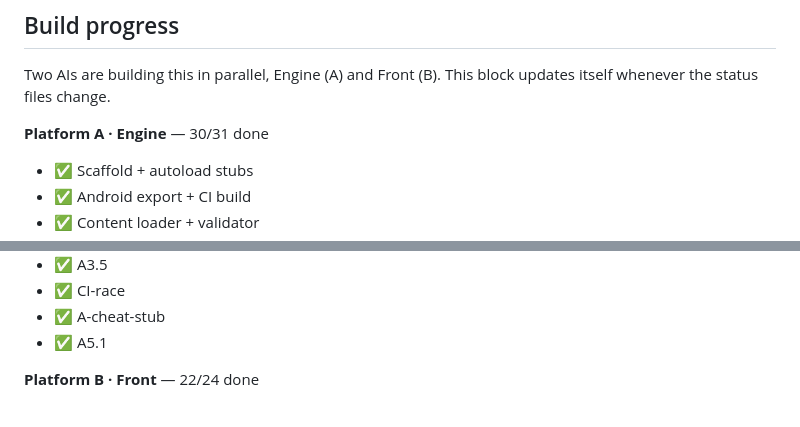
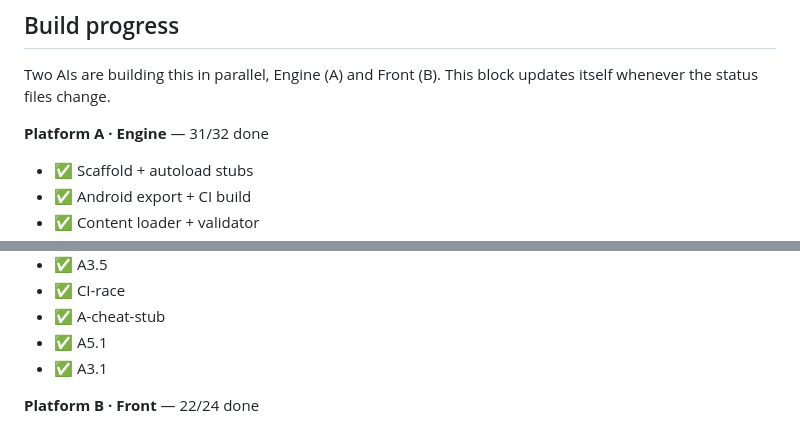
Before and after one commit to manofwhitebrown/Platform-Zero, a Markdown page: README.md, 2 parts joined by grey strips. GitHub-like rendering.

Commit message:
[bot] update README status [skip ci]

```diff
--- a/README.md
+++ b/README.md
@@ -21,7 +21,7 @@ Open **Actions → build**, pick the latest green run, and download the **platfo
 Two AIs are building this in parallel, Engine (A) and Front (B). This block updates itself whenever the status files change.
 
 <!-- STATUS:START -->
-**Platform A · Engine** — 30/31 done
+**Platform A · Engine** — 31/32 done
 
 - ✅ Scaffold + autoload stubs
 - ✅ Android export + CI build
@@ -55,6 +55,7 @@ Two AIs are building this in parallel, Engine (A) and Front (B). This block upda
 - ✅ CI-race
 - ✅ A-cheat-stub
 - ✅ A5.1
+- ✅ A3.1
 
 **Platform B · Front** — 22/24 done
 
```
